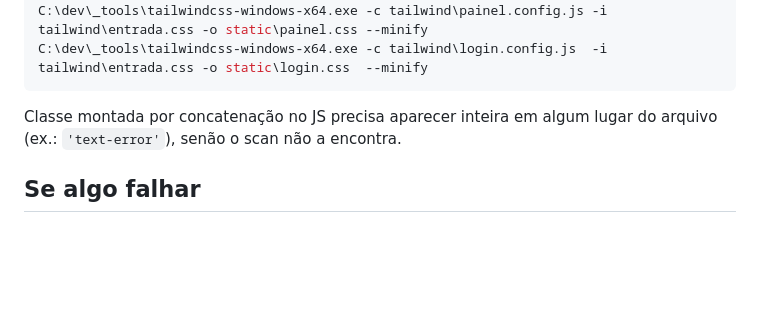
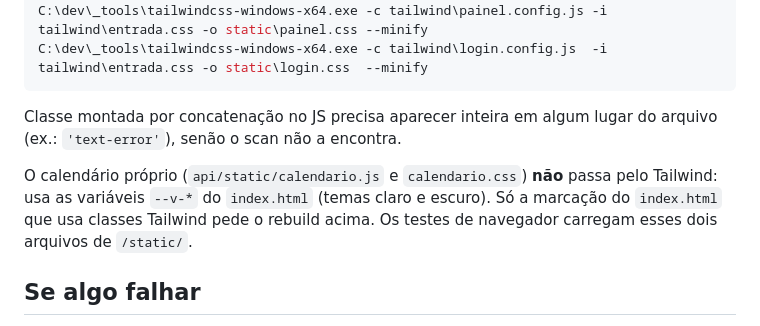
Before and after one commit to terrafelipe/sompo-sprint3, a Markdown page: docs/COMO_TESTAR.md, the part around the change. Rendered like a GitHub page; blank space fills up the shorter version.

```diff
--- a/docs/COMO_TESTAR.md
+++ b/docs/COMO_TESTAR.md
@@ -373,6 +373,10 @@ C:\dev\_tools\tailwindcss-windows-x64.exe -c tailwind\login.config.js  -i tailwi
 Classe montada por concatenação no JS precisa aparecer inteira em algum lugar do arquivo
 (ex.: `'text-error'`), senão o scan não a encontra.
 
+O calendário próprio (`api/static/calendario.js` e `calendario.css`) **não** passa pelo Tailwind: usa as
+variáveis `--v-*` do `index.html` (temas claro e escuro). Só a marcação do `index.html` que usa classes
+Tailwind pede o rebuild acima. Os testes de navegador carregam esses dois arquivos de `/static/`.
+
 ## Se algo falhar
 - **`No such file or directory` / `can't open file` ou `Could not open requirements file`:**
   você está na pasta errada. Rode `cd "<raiz>\api"` antes — todos os comandos da API rodam de
```
Also changed, not shown: README.md (+3 -3 lines), contexto.md (+6 -0 lines).
